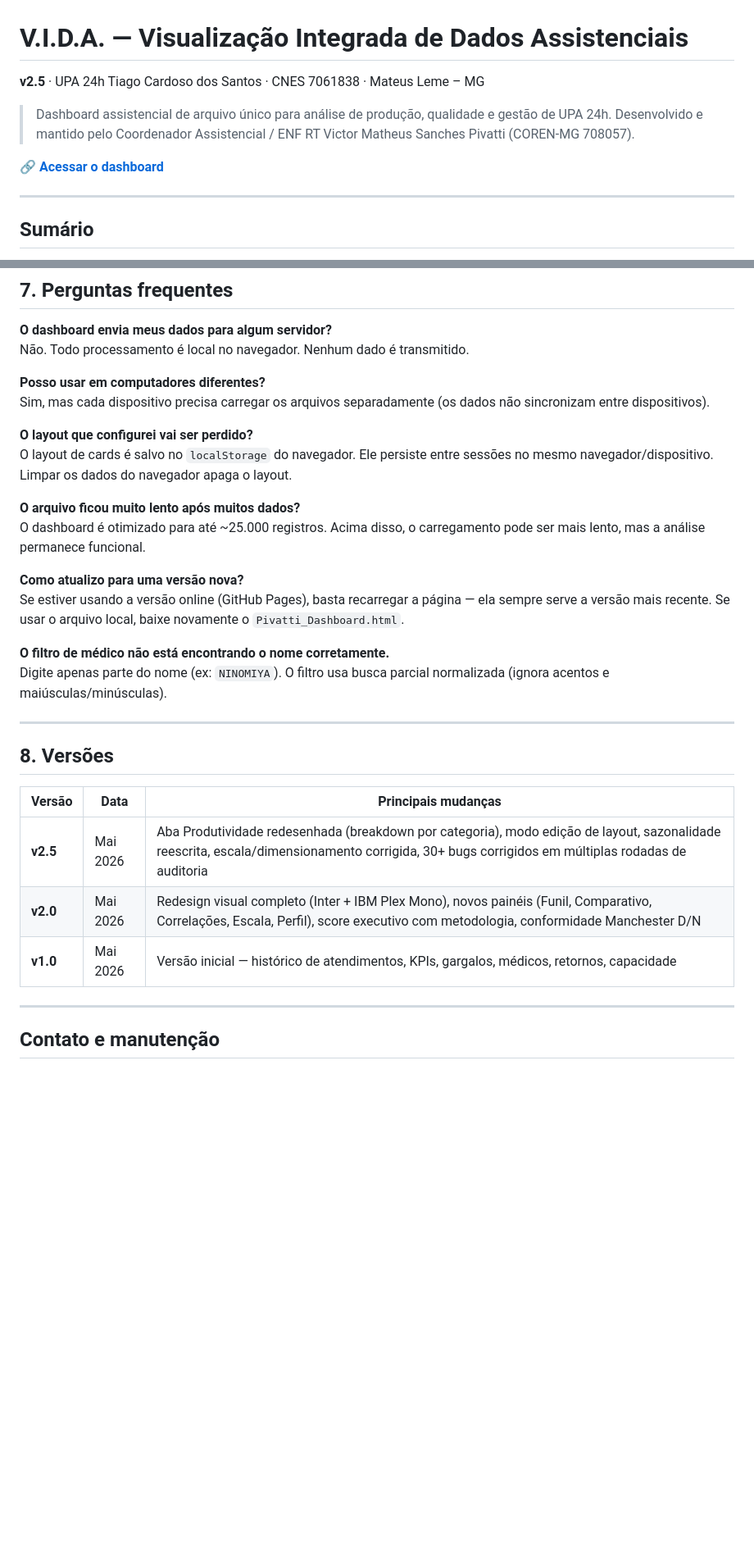
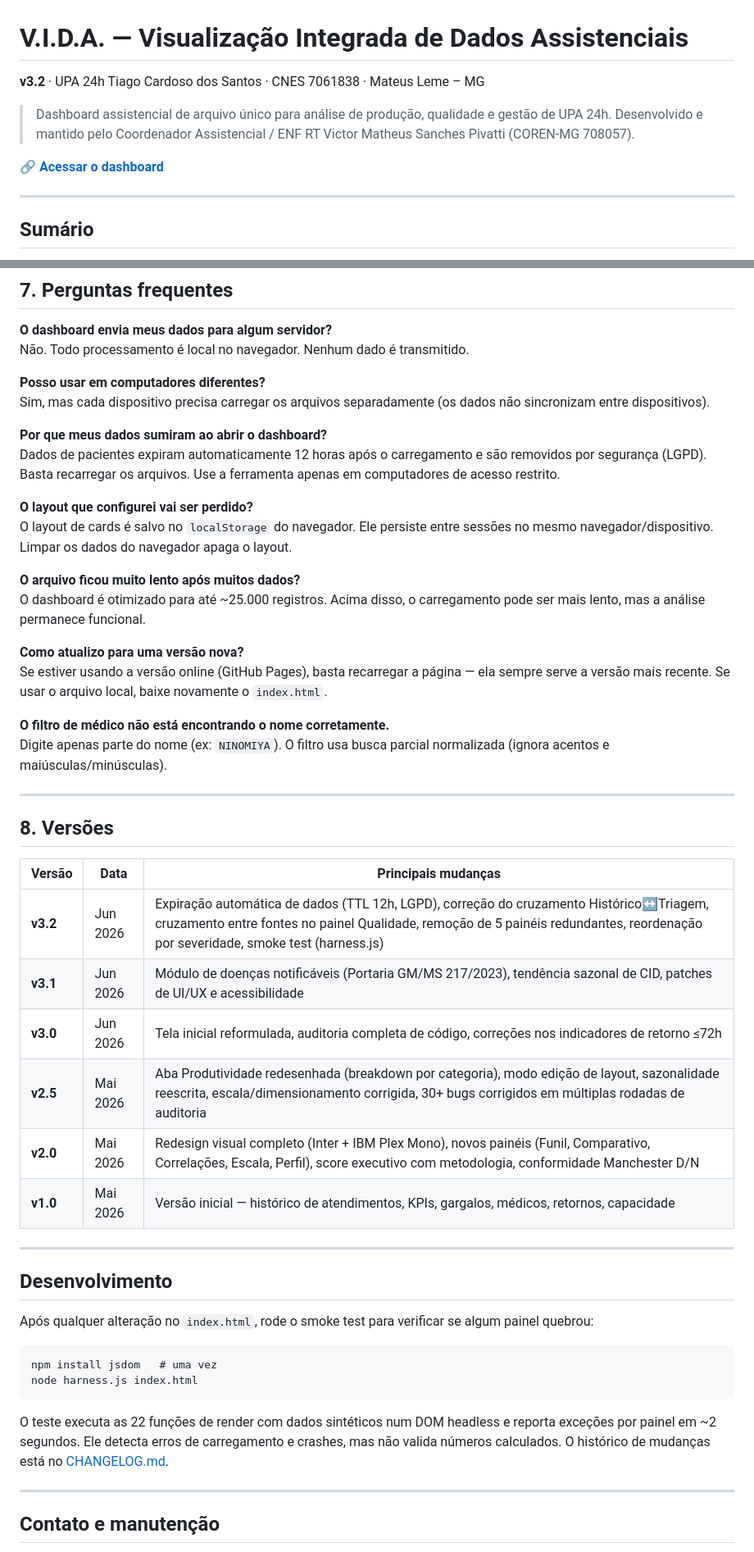
Before and after one commit to VictorPivatti/vida, a Markdown page: README.md, 2 parts joined by grey strips. Shown at 82% size. Drawn GitHub-style; blank space fills up the shorter version.

````diff
--- a/README.md
+++ b/README.md
@@ -1,6 +1,6 @@
 # V.I.D.A. — Visualização Integrada de Dados Assistenciais
 
-**v2.5** · UPA 24h Tiago Cardoso dos Santos · CNES 7061838 · Mateus Leme – MG
+**v3.2** · UPA 24h Tiago Cardoso dos Santos · CNES 7061838 · Mateus Leme – MG
 
 > Dashboard assistencial de arquivo único para análise de produção, qualidade e gestão de UPA 24h. Desenvolvido e mantido pelo Coordenador Assistencial / ENF RT Victor Matheus Sanches Pivatti (COREN-MG 708057).
 
@@ -260,6 +255,9 @@ Não. Todo processamento é local no navegador. Nenhum dado é transmitido.
 **Posso usar em computadores diferentes?**
 Sim, mas cada dispositivo precisa carregar os arquivos separadamente (os dados não sincronizam entre dispositivos).
 
+**Por que meus dados sumiram ao abrir o dashboard?**
+Dados de pacientes expiram automaticamente 12 horas após o carregamento e são removidos por segurança (LGPD). Basta recarregar os arquivos. Use a ferramenta apenas em computadores de acesso restrito.
+
 **O layout que configurei vai ser perdido?**
 O layout de cards é salvo no `localStorage` do navegador. Ele persiste entre sessões no mesmo navegador/dispositivo. Limpar os dados do navegador apaga o layout.
 
@@ -267,7 +265,7 @@ O layout de cards é salvo no `localStorage` do navegador. Ele persiste entre se
 O dashboard é otimizado para até ~25.000 registros. Acima disso, o carregamento pode ser mais lento, mas a análise permanece funcional.
 
 **Como atualizo para uma versão nova?**
-Se estiver usando a versão online (GitHub Pages), basta recarregar a página — ela sempre serve a versão mais recente. Se usar o arquivo local, baixe novamente o `Pivatti_Dashboard.html`.
+Se estiver usando a versão online (GitHub Pages), basta recarregar a página — ela sempre serve a versão mais recente. Se usar o arquivo local, baixe novamente o `index.html`.
 
 **O filtro de médico não está encontrando o nome corretamente.**
 Digite apenas parte do nome (ex: `NINOMIYA`). O filtro usa busca parcial normalizada (ignora acentos e maiúsculas/minúsculas).
@@ -278,9 +276,25 @@ Digite apenas parte do nome (ex: `NINOMIYA`). O filtro usa busca parcial normali
 
 | Versão | Data | Principais mudanças |
 |--------|------|---------------------|
+| **v3.2** | Jun 2026 | Expiração automática de dados (TTL 12h, LGPD), correção do cruzamento Histórico↔Triagem, cruzamento entre fontes no painel Qualidade, remoção de 5 painéis redundantes, reordenação por severidade, smoke test (harness.js) |
+| **v3.1** | Jun 2026 | Módulo de doenças notificáveis (Portaria GM/MS 217/2023), tendência sazonal de CID, patches de UI/UX e acessibilidade |
+| **v3.0** | Jun 2026 | Tela inicial reformulada, auditoria completa de código, correções nos indicadores de retorno ≤72h |
 | **v2.5** | Mai 2026 | Aba Produtividade redesenhada (breakdown por categoria), modo edição de layout, sazonalidade reescrita, escala/dimensionamento corrigida, 30+ bugs corrigidos em múltiplas rodadas de auditoria |
 | **v2.0** | Mai 2026 | Redesign visual completo (Inter + IBM Plex Mono), novos painéis (Funil, Comparativo, Correlações, Escala, Perfil), score executivo com metodologia, conformidade Manchester D/N |
 | **v1.0** | Mai 2026 | Versão inicial — histórico de atendimentos, KPIs, gargalos, médicos, retornos, capacidade |
+
+---
+
+## Desenvolvimento
+
+Após qualquer alteração no `index.html`, rode o smoke test para verificar se algum painel quebrou:
+
+```
+npm install jsdom   # uma vez
+node harness.js index.html
+```
+
+O teste executa as 22 funções de render com dados sintéticos num DOM headless e reporta exceções por painel em ~2 segundos. Ele detecta erros de carregamento e crashes, mas não valida números calculados. O histórico de mudanças está no [CHANGELOG.md](CHANGELOG.md).
 
 ---
 
````
Also changed, not shown: other parts of README.md (+10 -15 lines).
